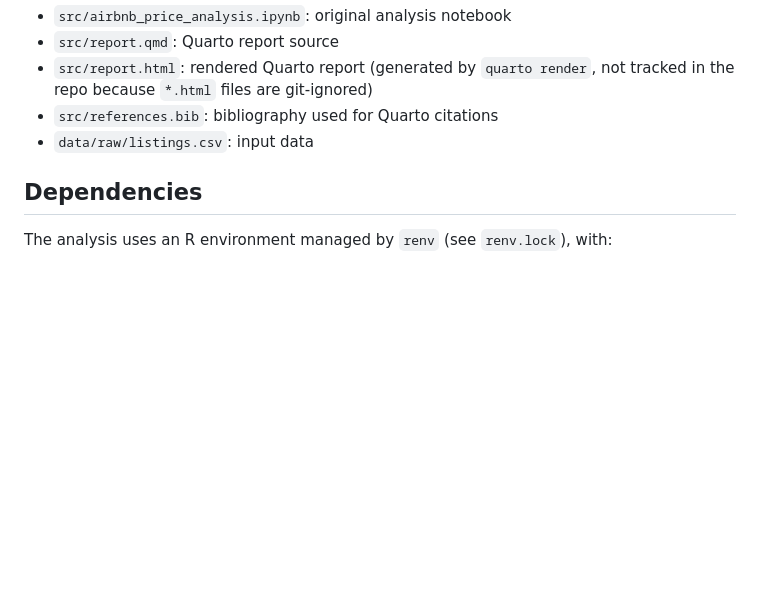
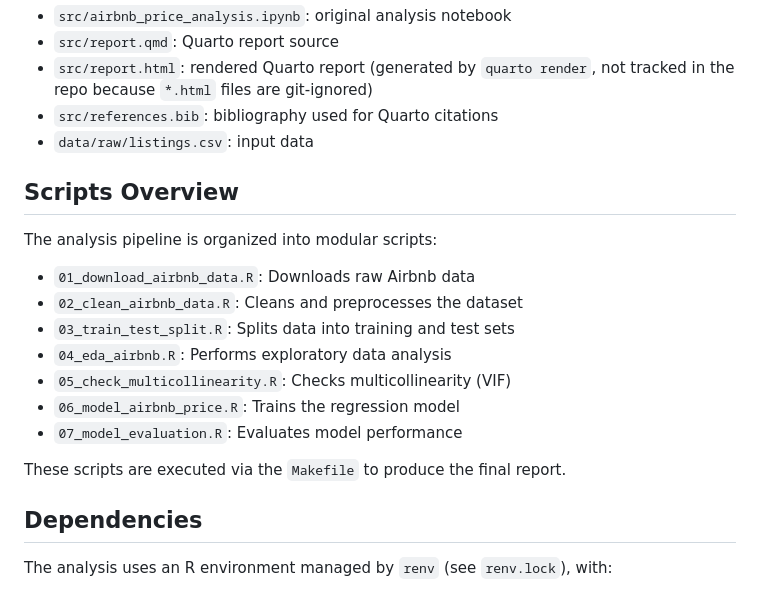
Before and after one commit to UBC-DSCI-310-2025W2/dsci-310-group-01-jet2holiday, a Markdown page: README.md, the part around the change. GitHub-like rendering; blank space fills up the shorter version.

Commit message:
Update README based on alexisdanielle's suggestion

```diff
--- a/README.md
+++ b/README.md
@@ -114,6 +114,20 @@ make all
 - `src/references.bib`: bibliography used for Quarto citations
 - `data/raw/listings.csv`: input data
 
+## Scripts Overview
+
+The analysis pipeline is organized into modular scripts:
+
+- `01_download_airbnb_data.R`: Downloads raw Airbnb data
+- `02_clean_airbnb_data.R`: Cleans and preprocesses the dataset
+- `03_train_test_split.R`: Splits data into training and test sets
+- `04_eda_airbnb.R`: Performs exploratory data analysis
+- `05_check_multicollinearity.R`: Checks multicollinearity (VIF)
+- `06_model_airbnb_price.R`: Trains the regression model
+- `07_model_evaluation.R`: Evaluates model performance
+
+These scripts are executed via the `Makefile` to produce the final report.
+
 ## Dependencies
 
 The analysis uses an R environment managed by `renv` (see `renv.lock`), with:
```
